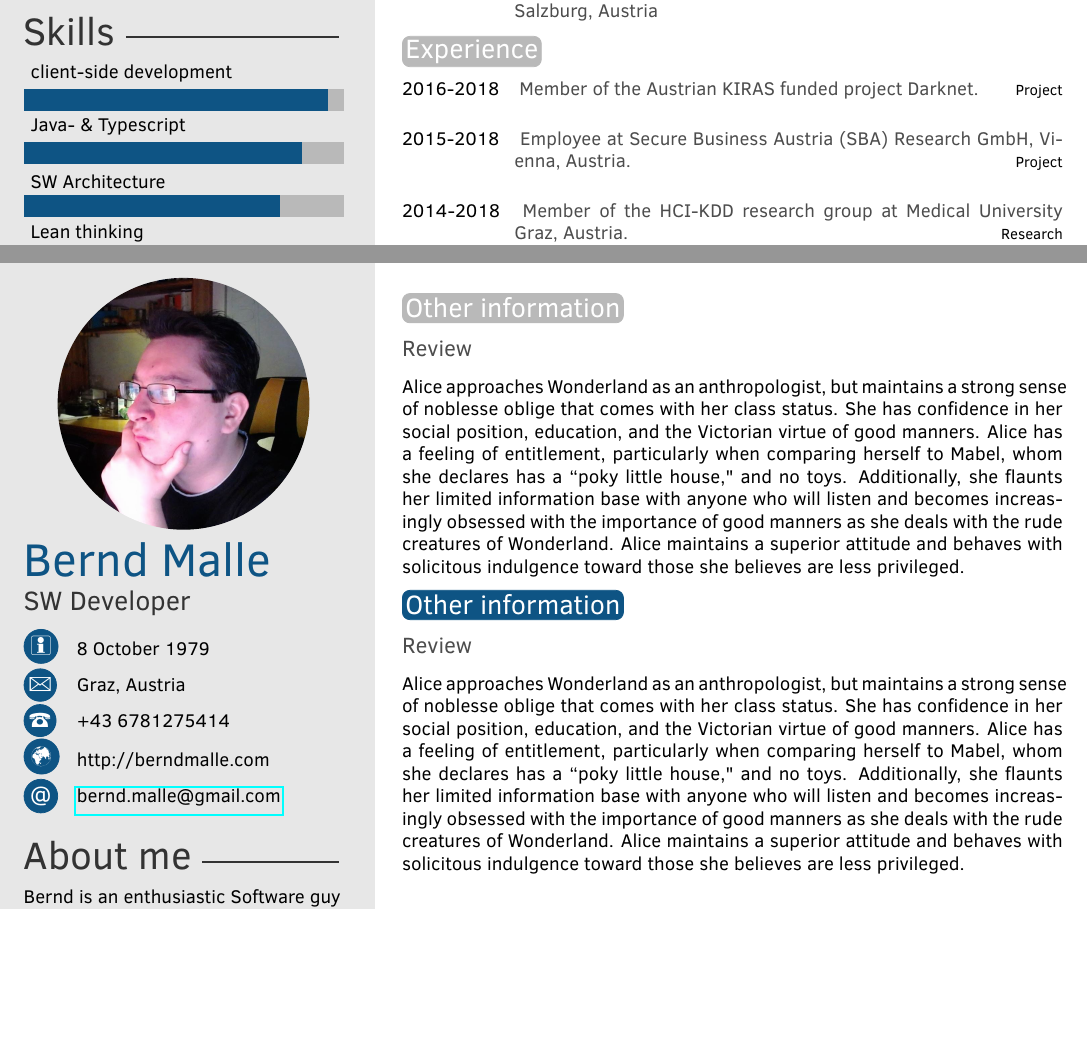
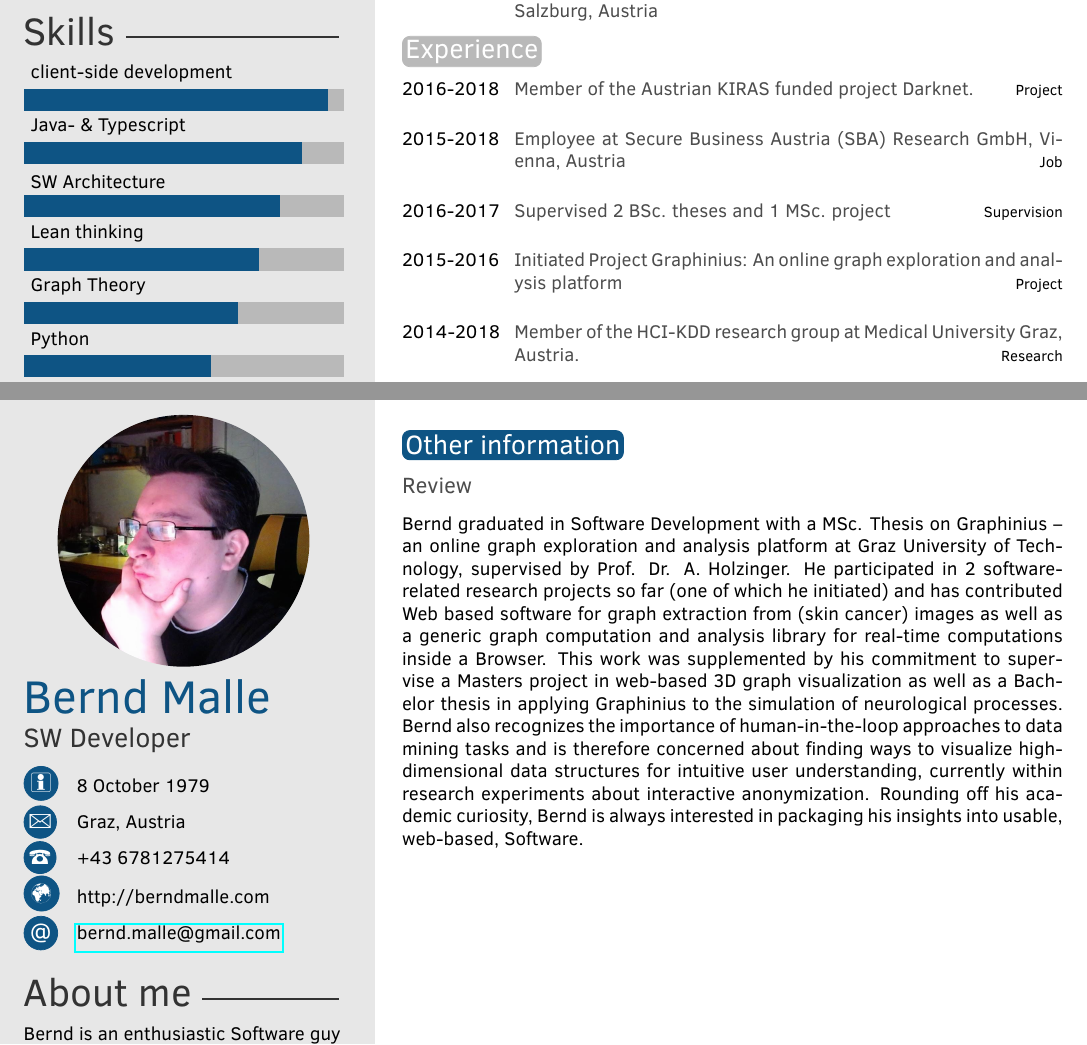
Before and after one commit to cassinius/curriculum-vitae, a LaTeX CV (CVMain.tex): two parts of pages 1 and 2 of 2, joined at a grey line, cut so that both start at the same text, the shorter picture padded with empty space. Compiled offline with pdfLaTeX.

Commit message:
more experience

```diff
--- a/CVMain.tex
+++ b/CVMain.tex
@@ -21,8 +21,8 @@
 
 \documentclass[a4paper]{twentysecondcv} % a4paper for A4
 
-\usepackage{natbib}
-%\usepackage[natbibapa]{apacite}
+%\usepackage{natbib}
+\usepackage[natbibapa]{apacite}
 
 %----------------------------------------------------------------------------------------
 %	 PERSONAL INFORMATION
@@ -143,14 +143,28 @@
 \section{Experience}
 
 \begin{twenty} % Environment for a list with descriptions
-	\twentyitem{2016-2018}{ Member of the Austrian KIRAS funded project Darknet.
+	\twentyitem{2016-2018}{Member of the Austrian KIRAS funded project Darknet.
 	}{Project}{}
-	\twentyitem{2015-2018}{ Employee at Secure Business Austria (SBA) Research GmbH, Vienna, Austria.
-	}{Project}{}
-	\twentyitem{2014-2018}{ Member of the HCI-KDD research group at Medical University Graz, Austria.
+
+	\twentyitem{2015-2018}{Employee at Secure Business Austria (SBA) Research GmbH, Vienna, Austria}{Job}{}
+
+	\twentyitem{2016-2017}{Supervised 2 BSc. theses and 1 MSc. project}{Supervision}{}
+
+	\twentyitem{2015-2016}{Initiated Project Graphinius: An online graph exploration and analysis platform}{Project}{}
+
+	\twentyitem{2014-2018}{Member of the HCI-KDD research group at Medical University Graz, Austria.
 	}{Research}{}
+
 	%\twentyitem{<dates>}{<title>}{<location>}{<description>}
 \end{twenty}
+
+%----------------------------------------------------------------------------------------
+%	 SECOND PAGE EXAMPLE
+%----------------------------------------------------------------------------------------
+
+\newpage % Start a new page
+
+\makeprofile % Print the sidebar
 
 %----------------------------------------------------------------------------------------
 %	 OTHER INFORMATION
@@ -160,27 +174,9 @@
 
 \subsection{Review}
 
-Alice approaches Wonderland as an anthropologist, but maintains a strong sense of noblesse oblige that comes with her class status. She has confidence in her social position, education, and the Victorian virtue of good manners. Alice has a feeling of entitlement, particularly when comparing herself to Mabel, whom she declares has a ``poky little house," and no toys. Additionally, she flaunts her limited information base with anyone who will listen and becomes increasingly obsessed with the importance of good manners as she deals with the rude creatures of Wonderland. Alice maintains a superior attitude and behaves with solicitous indulgence toward those she believes are less privileged.
+Bernd graduated in Software Development with a MSc. Thesis on Graphinius – an online graph exploration and analysis platform at Graz University of Technology, supervised by Prof. Dr. A. Holzinger.
+He participated in 2 software-related research projects so far (one of which he initiated) and has contributed Web based software for graph extraction from (skin cancer) images as well as a generic graph computation and analysis library for real-time computations inside a Browser. This work was supplemented by his commitment to supervise a Masters project in web-based 3D graph visualization as well as a Bachelor thesis in applying Graphinius to the simulation of neurological processes. Bernd also recognizes the importance of human-in-the-loop approaches to data mining tasks and is therefore concerned about finding ways to visualize high-dimensional data structures for intuitive user understanding, currently within research experiments about interactive anonymization. Rounding off his academic curiosity, Bernd is always interested in packaging his insights into usable, web-based, Software.
 
-%----------------------------------------------------------------------------------------
-%	 SECOND PAGE EXAMPLE
-%----------------------------------------------------------------------------------------
-
-\newpage % Start a new page
-
-\makeprofile % Print the sidebar
-
-\section{Other information}
-
-\subsection{Review}
-
-Alice approaches Wonderland as an anthropologist, but maintains a strong sense of noblesse oblige that comes with her class status. She has confidence in her social position, education, and the Victorian virtue of good manners. Alice has a feeling of entitlement, particularly when comparing herself to Mabel, whom she declares has a ``poky little house," and no toys. Additionally, she flaunts her limited information base with anyone who will listen and becomes increasingly obsessed with the importance of good manners as she deals with the rude creatures of Wonderland. Alice maintains a superior attitude and behaves with solicitous indulgence toward those she believes are less privileged.
-
-\section{Other information}
-
-\subsection{Review}
-
-Alice approaches Wonderland as an anthropologist, but maintains a strong sense of noblesse oblige that comes with her class status. She has confidence in her social position, education, and the Victorian virtue of good manners. Alice has a feeling of entitlement, particularly when comparing herself to Mabel, whom she declares has a ``poky little house," and no toys. Additionally, she flaunts her limited information base with anyone who will listen and becomes increasingly obsessed with the importance of good manners as she deals with the rude creatures of Wonderland. Alice maintains a superior attitude and behaves with solicitous indulgence toward those she believes are less privileged.
 
 %----------------------------------------------------------------------------------------
 
```
Also changed, not shown: CVMain.pdf.
